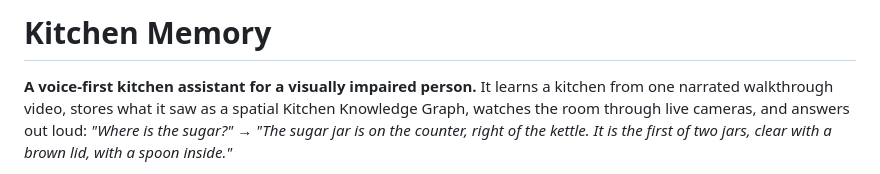
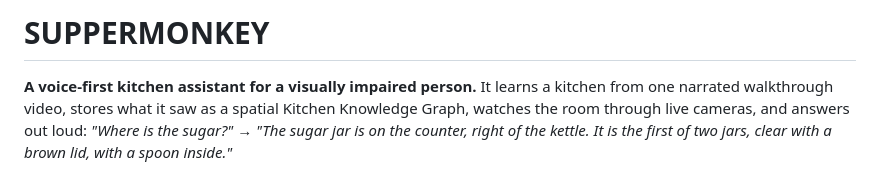
Before and after one commit to NijoP/hackthon-tinkerspace, a Markdown page: README.md, the part around the change. Rendered like a GitHub page.

Commit message:
Rename project to SUPPERMONKEY
Updated project name and description in README.

```diff
--- a/README.md
+++ b/README.md
@@ -1,4 +1,4 @@
-# Kitchen Memory
+# SUPPERMONKEY
 
 **A voice-first kitchen assistant for a visually impaired person.** It learns a kitchen from one narrated walkthrough video, stores what it saw as a spatial Kitchen Knowledge Graph, watches the room through live cameras, and answers out loud: *"Where is the sugar?"* → *"The sugar jar is on the counter, right of the kettle. It is the first of two jars, clear with a brown lid, with a spoon inside."*
 
```
